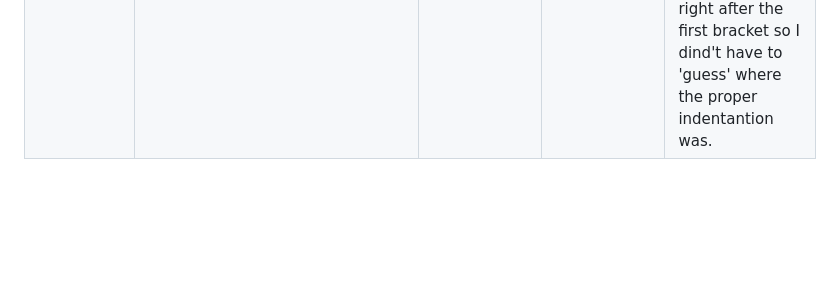
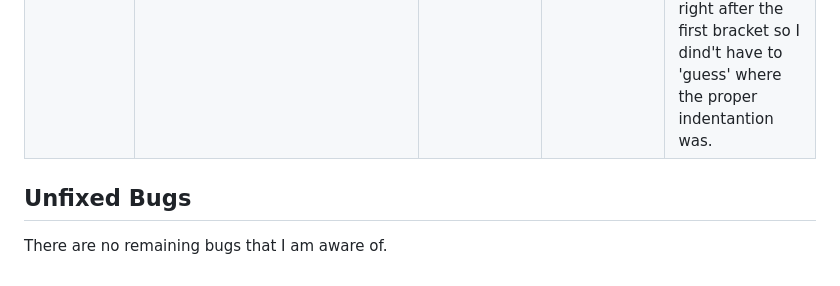
Before and after one commit to leonardo-simeone/venezuelan-food-cookbook, a Markdown page: TESTING.md, the part around the change. Drawn GitHub-style; blank space fills up the shorter version.

Commit message:
Create unfixed bugs section

```diff
--- a/TESTING.md
+++ b/TESTING.md
@@ -232,3 +232,7 @@ Below are the results from the various apps on my application that I've tested:
 | Django | `no permission access` at venezuelan-cookbook.herokuapp.com/delete-recipe/. Logged in users without permission to delete another user's recipe could force access this page, intended only for recipe's owner | ![screenshot](documentation/delete-recipe-permission-fail.png) | ![screenshot](documentation/delete-recipe-permission-success.png) | I used a conditional in the deleteRecipe view to check if the logged in user was in fact the recipe owner, if they don't match, then an error indicating to the user that they don't have permission to delete the recipe will be shown and the user will be redirected to home page. |
 | Python | `bash: coverage: command not found` Coverage not installed. Tried to run unit tests using coverage but coverage hadn't been installed yet. | ![screenshot](documentation/coverage-error.png) | ![screenshot](documentation/coverage-error-fixed.png) | I installed coverage using `pip3 install coverage`. |
 | Python | `E501 line too long` (87 > 79 characters). | ![screenshot](documentation/test-forms-errors.png) | ![screenshot](documentation/test-forms-pass.png) | This error replicated along all my python files. To fix it, I followed my mentor's suggestion which was to press enter right after the first bracket so I dind't have to 'guess' where the proper indentantion was. |
+
+## Unfixed Bugs
+
+There are no remaining bugs that I am aware of.
```
